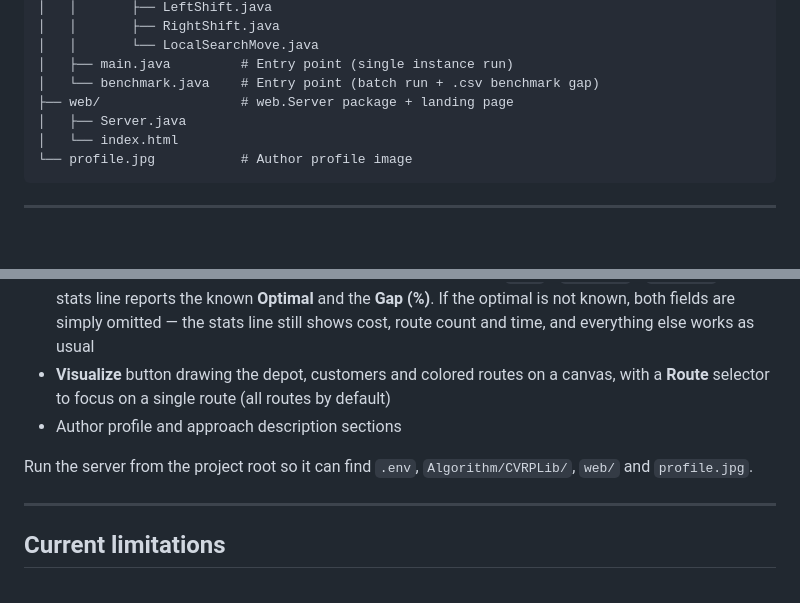
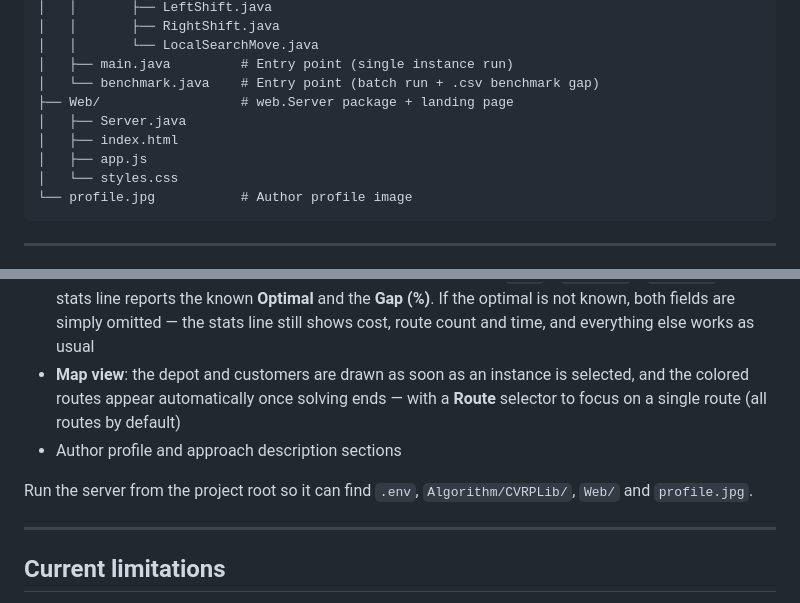
Before and after one commit to othma125/heuristicCVRP, a Markdown page: README.md, 2 parts joined by grey strips. Rendered like a GitHub page; blank space fills up the shorter version.

Commit message:
docs: update README for Web dir rename and CSS/JS split

````diff
--- a/README.md
+++ b/README.md
@@ -51,9 +51,11 @@ HEURISTICCVRP
 │   │       └── LocalSearchMove.java
 │   ├── main.java         # Entry point (single instance run)
 │   └── benchmark.java    # Entry point (batch run + .csv benchmark gap)
-├── web/                  # web.Server package + landing page
+├── Web/                  # web.Server package + landing page
 │   ├── Server.java
-│   └── index.html
+│   ├── index.html
+│   ├── app.js
+│   └── styles.css
 └── profile.jpg           # Author profile image
 ```
 
@@ -221,11 +223,12 @@ Then open `http://localhost:<port>`. Features:
   (`.sol` / `.opt.sol` / `.bst.sol`), the stats line reports the known **Optimal** and
   the **Gap (%)**. If the optimal is not known, both fields are simply omitted — the
   stats line still shows cost, route count and time, and everything else works as usual
-- **Visualize** button drawing the depot, customers and colored routes on a canvas,
-  with a **Route** selector to focus on a single route (all routes by default)
+- **Map view**: the depot and customers are drawn as soon as an instance is selected,
+  and the colored routes appear automatically once solving ends — with a **Route**
+  selector to focus on a single route (all routes by default)
 - Author profile and approach description sections
 
-Run the server from the project root so it can find `.env`, `Algorithm/CVRPLib/`, `web/` and `profile.jpg`.
+Run the server from the project root so it can find `.env`, `Algorithm/CVRPLib/`, `Web/` and `profile.jpg`.
 
 ---
 
````
Also changed, not shown: other parts of README.md (+1 -1 lines).
